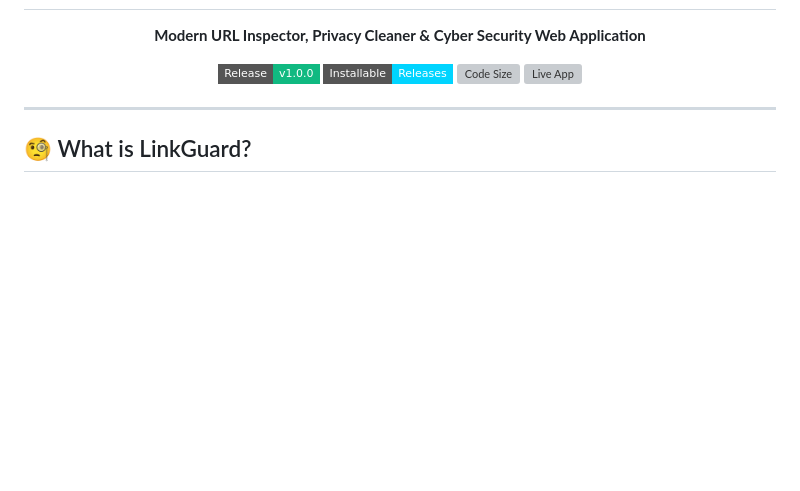
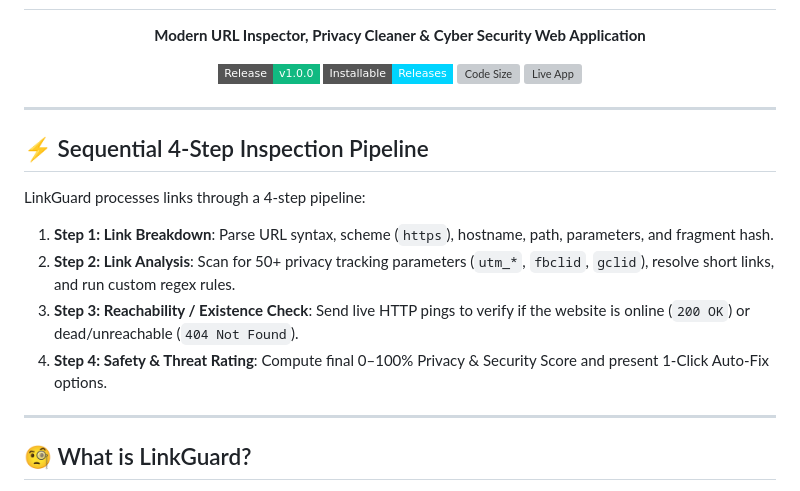
Before and after one commit to shivanshSWE-cmd/LinkGuard, a Markdown page: README.md, the part around the change. GitHub-like rendering; badges without logos; blank space fills up the shorter version; grey boxes are pictures that could not be loaded.

Commit message:
Update README.md with clean Live App badge and 4-Step Pipeline documentation

```diff
--- a/README.md
+++ b/README.md
@@ -14,6 +14,16 @@
   <a href="https://github.com/shivanshSWE-cmd/LinkGuard"><img src="https://img.shields.io/github/repo-size/shivanshSWE-cmd/LinkGuard?style=flat-square&color=8b5cf6" alt="Code Size"></a>
   <a href="https://shivanshswe-cmd.github.io/LinkGuard/"><img src="https://img.shields.io/badge/Live_App-shivanshswe--cmd.github.io%2FLinkGuard-8b5cf6?style=flat-square&logo=github" alt="Live App"></a>
 </p>
+
+---
+
+## ⚡ Sequential 4-Step Inspection Pipeline
+
+LinkGuard processes links through a 4-step pipeline:
+1. **Step 1: Link Breakdown**: Parse URL syntax, scheme (`https`), hostname, path, parameters, and fragment hash.
+2. **Step 2: Link Analysis**: Scan for 50+ privacy tracking parameters (`utm_*`, `fbclid`, `gclid`), resolve short links, and run custom regex rules.
+3. **Step 3: Reachability / Existence Check**: Send live HTTP pings to verify if the website is online (`200 OK`) or dead/unreachable (`404 Not Found`).
+4. **Step 4: Safety & Threat Rating**: Compute final 0–100% Privacy & Security Score and present 1-Click Auto-Fix options.
 
 ---
 
```
